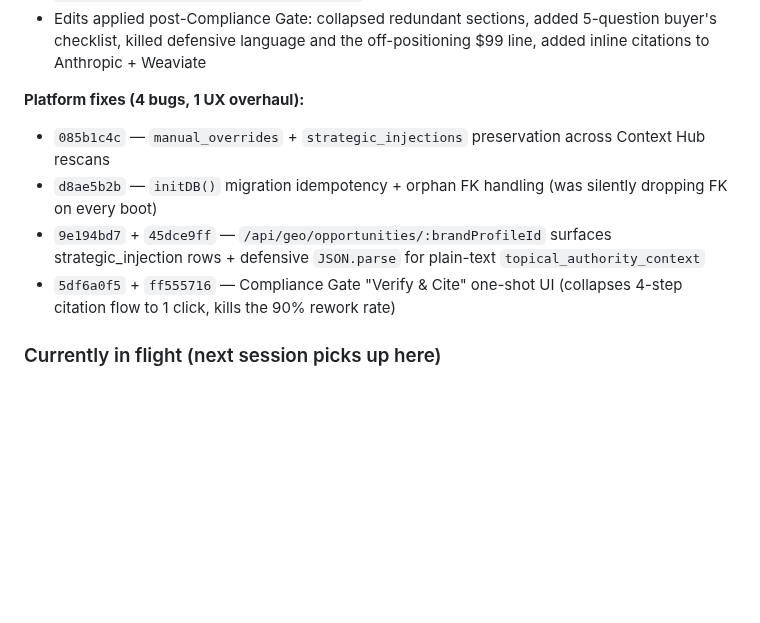
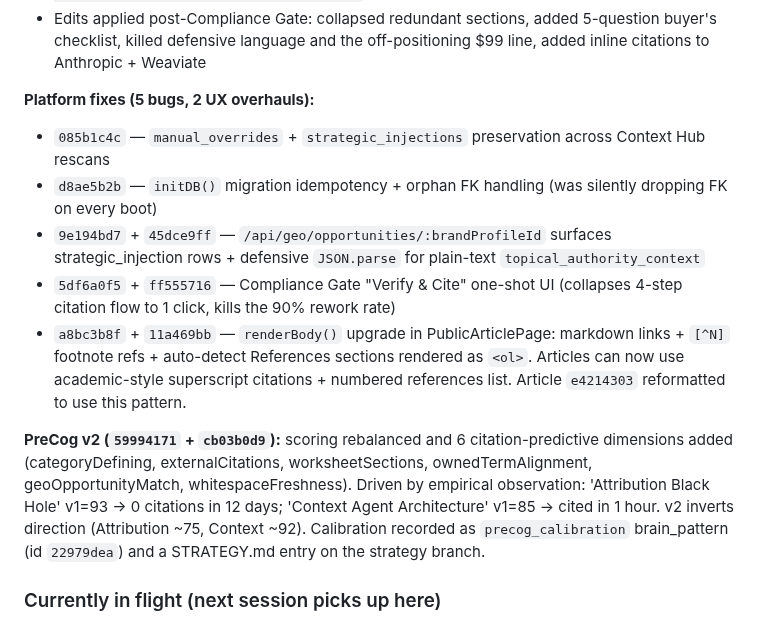
Before and after one commit to Sandbox-Group-LLC/Forge-Intelligence, a Markdown page: WORKING-STATE.md, the part around the change. Rendered like a GitHub page; blank space fills up the shorter version.

Commit message:
docs(working-state): record PreCog v2 + renderBody upgrade
Adds two events to WORKING-STATE.md's 'Major shipments' section:

1) renderBody upgrade in PublicArticlePage (a8bc3b8f + 11a469bb) — the
   article publisher now handles markdown links + footnote refs + auto-
   detected References sections.

2) PreCog v2 (59994171 + cb03b0d9) — the citation-predictive scoring
   rebalance driven by the Attribution-93/Context-85 prediction-vs-reality
   miss. New dimensions, rebalanced weights, calibration brain_pattern
   stamped, STRATEGY.md updated on the strategy branch.

```diff
--- a/WORKING-STATE.md
+++ b/WORKING-STATE.md
@@ -30,11 +30,14 @@ This is the _current pointer_ doc — the long-form retrospective archive lives
 - URL: `/articles/forgeintelligence-ai/context-agent-architecture-is-not-prompt-engineering-and-the-difference-is-why-y`
 - Edits applied post-Compliance Gate: collapsed redundant sections, added 5-question buyer's checklist, killed defensive language and the off-positioning $99 line, added inline citations to Anthropic + Weaviate
 
-**Platform fixes (4 bugs, 1 UX overhaul):**
+**Platform fixes (5 bugs, 2 UX overhauls):**
 - `085b1c4c` — `manual_overrides` + `strategic_injections` preservation across Context Hub rescans
 - `d8ae5b2b` — `initDB()` migration idempotency + orphan FK handling (was silently dropping FK on every boot)
 - `9e194bd7` + `45dce9ff` — `/api/geo/opportunities/:brandProfileId` surfaces strategic_injection rows + defensive `JSON.parse` for plain-text `topical_authority_context`
 - `5df6a0f5` + `ff555716` — Compliance Gate "Verify & Cite" one-shot UI (collapses 4-step citation flow to 1 click, kills the 90% rework rate)
+- `a8bc3b8f` + `11a469bb` — `renderBody()` upgrade in PublicArticlePage: markdown links + `[^N]` footnote refs + auto-detect References sections rendered as `<ol>`. Articles can now use academic-style superscript citations + numbered references list. Article `e4214303` reformatted to use this pattern.
+
+**PreCog v2 (`59994171` + `cb03b0d9`):** scoring rebalanced and 6 citation-predictive dimensions added (categoryDefining, externalCitations, worksheetSections, ownedTermAlignment, geoOpportunityMatch, whitespaceFreshness). Driven by empirical observation: 'Attribution Black Hole' v1=93 → 0 citations in 12 days; 'Context Agent Architecture' v1=85 → cited in 1 hour. v2 inverts direction (Attribution ~75, Context ~92). Calibration recorded as `precog_calibration` brain_pattern (id `22979dea`) and a STRATEGY.md entry on the strategy branch.
 
 ### Currently in flight (next session picks up here)
 
```
